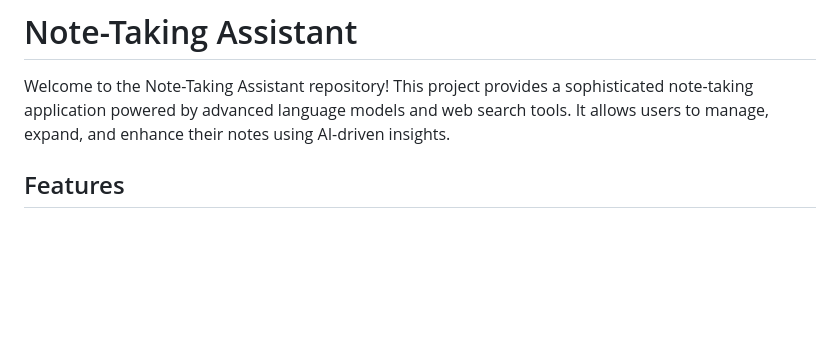
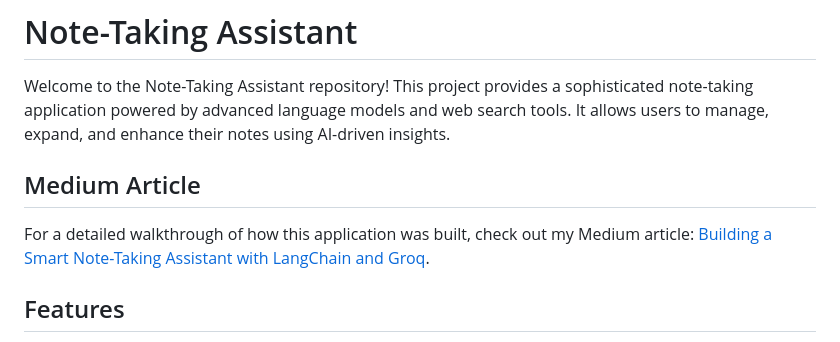
Before and after one commit to irenicquasar/gui_stuff, a Markdown page: note-taking-app/README.md, the part around the change. Drawn GitHub-style; blank space fills up the shorter version.

```diff
--- a/note-taking-app/README.md
+++ b/note-taking-app/README.md
@@ -1,6 +1,11 @@
 # Note-Taking Assistant
 
 Welcome to the Note-Taking Assistant repository! This project provides a sophisticated note-taking application powered by advanced language models and web search tools. It allows users to manage, expand, and enhance their notes using AI-driven insights.
+
+## Medium Article
+
+For a detailed walkthrough of how this application was built, check out my Medium article: [Building a Smart Note-Taking Assistant with LangChain and Groq](https://medium.com/@insatiablerohit/building-a-smart-note-taking-assistant-with-langchain-and-groq-part-0-laying-the-foundation-dde4297e07d4).
+
 
 ## Features
 
```
